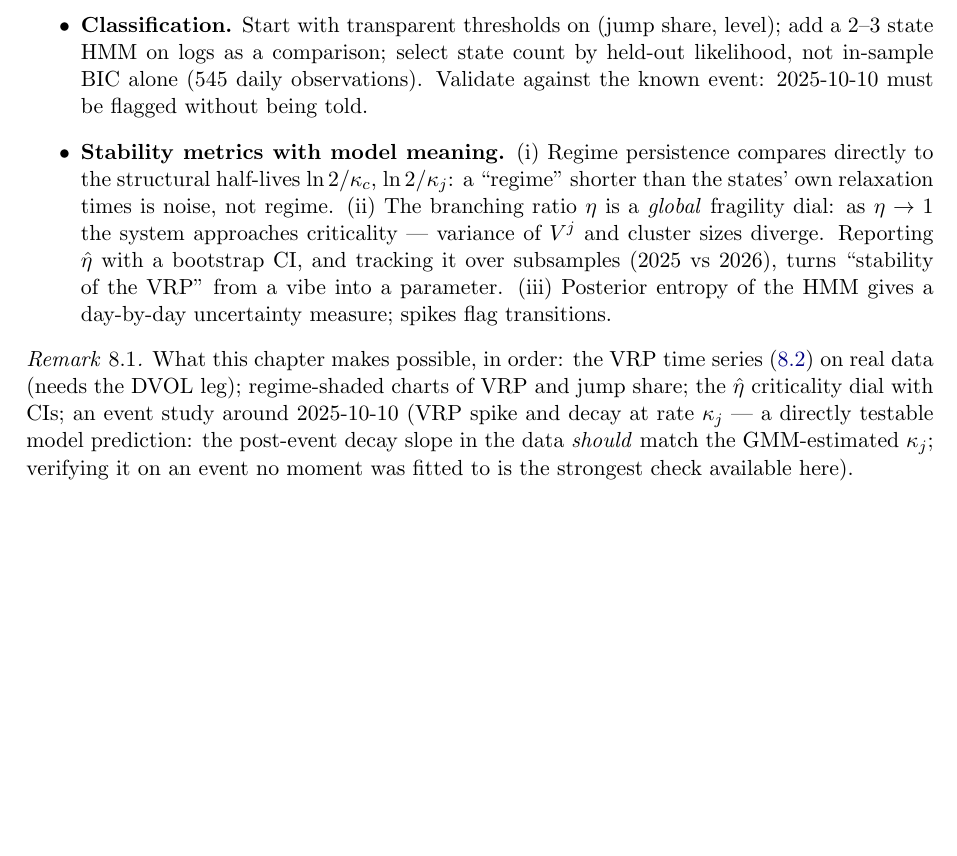
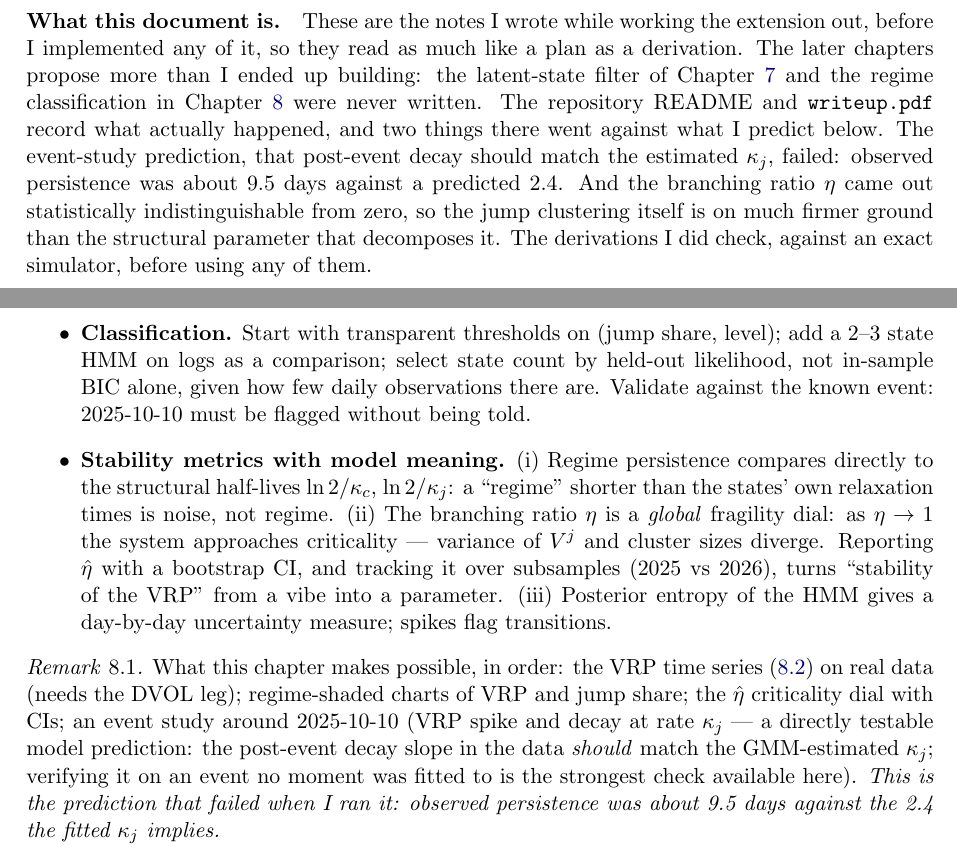
Before and after one commit to ragrim07/btc-jump-variance, a LaTeX thesis (docs/affine_intensity_theory.tex): part of page 23 of 29 before the commit and two parts of pages 3 and 24 of 30 after it, the two joined at a grey line, cut at the place of the change, the shorter picture padded with empty space. Compiled offline with pdfLaTeX.

Commit message:
note what the document is and fix stale references

```diff
--- a/docs/affine_intensity_theory.tex
+++ b/docs/affine_intensity_theory.tex
@@ -76,6 +76,18 @@ latent-state filter, the variance risk premium, and the simulator I need to
 check the algebra against before running anything on real data.
 \end{abstract}
 
+\paragraph{What this document is.} These are the notes I wrote while working the
+extension out, before I implemented any of it, so they read as much like a plan as a
+derivation. The later chapters propose more than I ended up building: the latent-state
+filter of Chapter~\ref{ch:filter} and the regime classification in Chapter~\ref{ch:vrp}
+were never written. The repository README and \texttt{writeup.pdf} record what actually
+happened, and two things there went against what I predict below. The event-study
+prediction, that post-event decay should match the estimated $\kappa_{j}$, failed:
+observed persistence was about 9.5 days against a predicted 2.4. And the branching ratio
+$\eta$ came out statistically indistinguishable from zero, so the jump clustering itself
+is on much firmer ground than the structural parameter that decomposes it. The
+derivations I did check, against an exact simulator, before using any of them.
+
 \tableofcontents
 
 % ===========================================================================
@@ -1056,8 +1068,8 @@ misspecification/stress alarm --- clustering that even the Hawkes term
 cannot absorb.
 \item \textbf{Classification.} Start with transparent thresholds on
 (jump share, level); add a 2--3 state HMM on logs as a comparison; select
-state count by held-out likelihood, not in-sample BIC alone (545 daily
-observations). Validate against the known event: 2025-10-10 must be flagged
+state count by held-out likelihood, not in-sample BIC alone, given how few
+daily observations there are. Validate against the known event: 2025-10-10 must be flagged
 without being told.
 \item \textbf{Stability metrics with model meaning.} (i) Regime persistence
 compares directly to the structural half-lives $\ln2/\kappa_{c}$,
@@ -1079,6 +1091,8 @@ study around 2025-10-10 (VRP spike and decay at rate $\kappa_{j}$ ---
 a directly testable model prediction: the post-event decay slope in the
 data \emph{should} match the GMM-estimated $\kappa_{j}$; verifying it on
 an event no moment was fitted to is the strongest check available here).
+\emph{This is the prediction that failed when I ran it: observed persistence
+was about 9.5 days against the 2.4 the fitted $\kappa_{j}$ implies.}
 \end{impact}
 
 % ===========================================================================
```
Also changed, not shown: docs/affine_intensity_theory.pdf, docs/affine_intensity_theory.tex (15 more changed lines).
